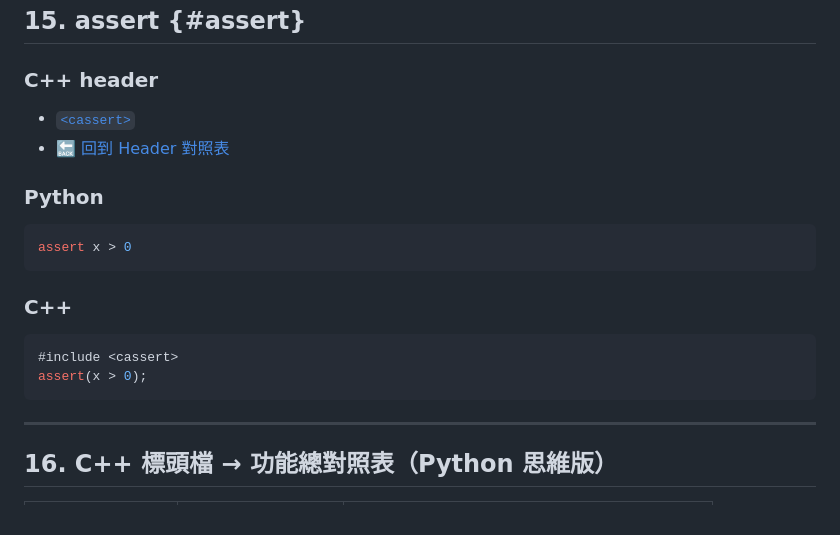
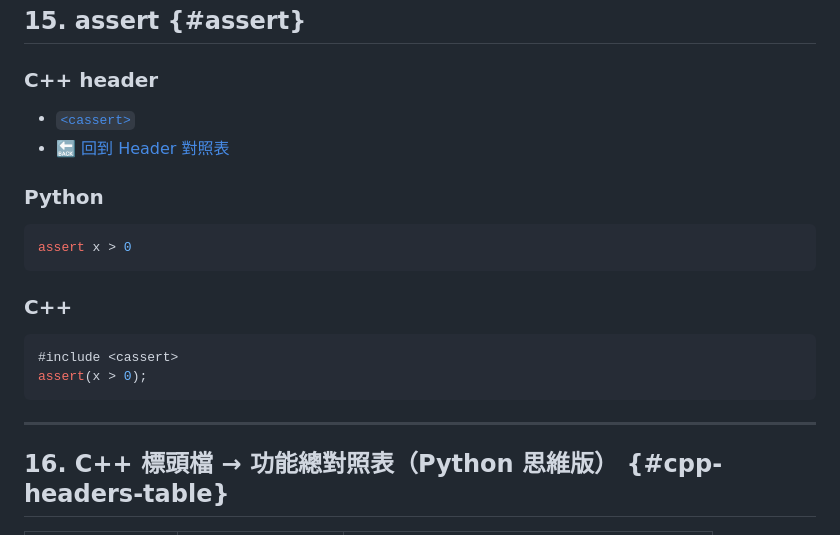
Before and after one commit to Penter405/code, a Markdown page: cpp.md, the part around one of its changes. Drawn GitHub-style.

```diff
--- a/cpp.md
+++ b/cpp.md
@@ -367,5 +367,5 @@ assert(x > 0);
 
 ---
 
-## 16. C++ 標頭檔 → 功能總對照表（Python 思維版）
+## 16. C++ 標頭檔 → 功能總對照表（Python 思維版） {#cpp-headers-table}
 
```
Also changed, not shown: other parts of cpp.md (+51 -51 lines).
